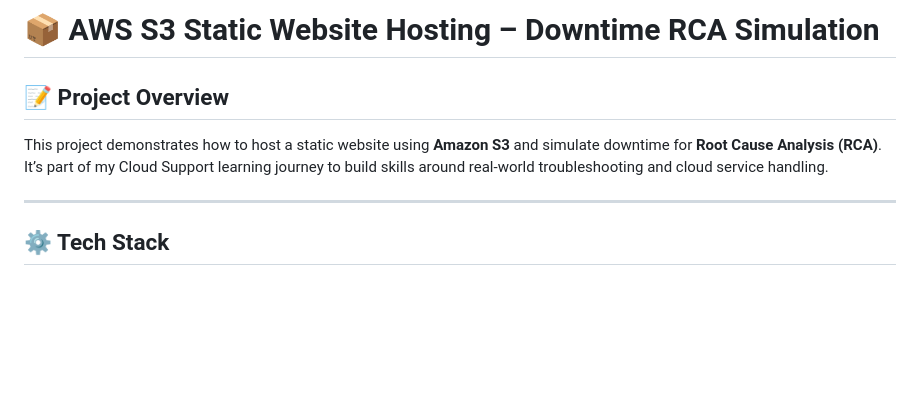
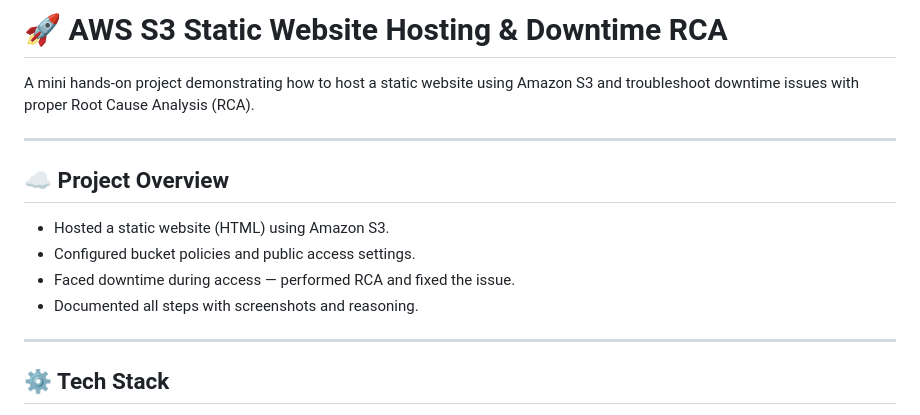
Before and after one commit to RushikeshVastre/aws-s3-static-website-rca, a Markdown page: README.md, the part around the change. Rendered like a GitHub page; blank space fills up the shorter version.

```diff
--- a/README.md
+++ b/README.md
@@ -1,9 +1,15 @@
-# 📦 AWS S3 Static Website Hosting – Downtime RCA Simulation
+# 🚀 AWS S3 Static Website Hosting & Downtime RCA
 
-## 📝 Project Overview
+A mini hands-on project demonstrating how to host a static website using Amazon S3 and troubleshoot downtime issues with proper Root Cause Analysis (RCA).
 
-This project demonstrates how to host a static website using **Amazon S3** and simulate downtime for **Root Cause Analysis (RCA)**.
-It’s part of my Cloud Support learning journey to build skills around real-world troubleshooting and cloud service handling.
+---
+
+## ☁️ Project Overview
+
+- Hosted a static website (HTML) using Amazon S3.
+- Configured bucket policies and public access settings.
+- Faced downtime during access — performed RCA and fixed the issue.
+- Documented all steps with screenshots and reasoning.
 
 ---
 
```
